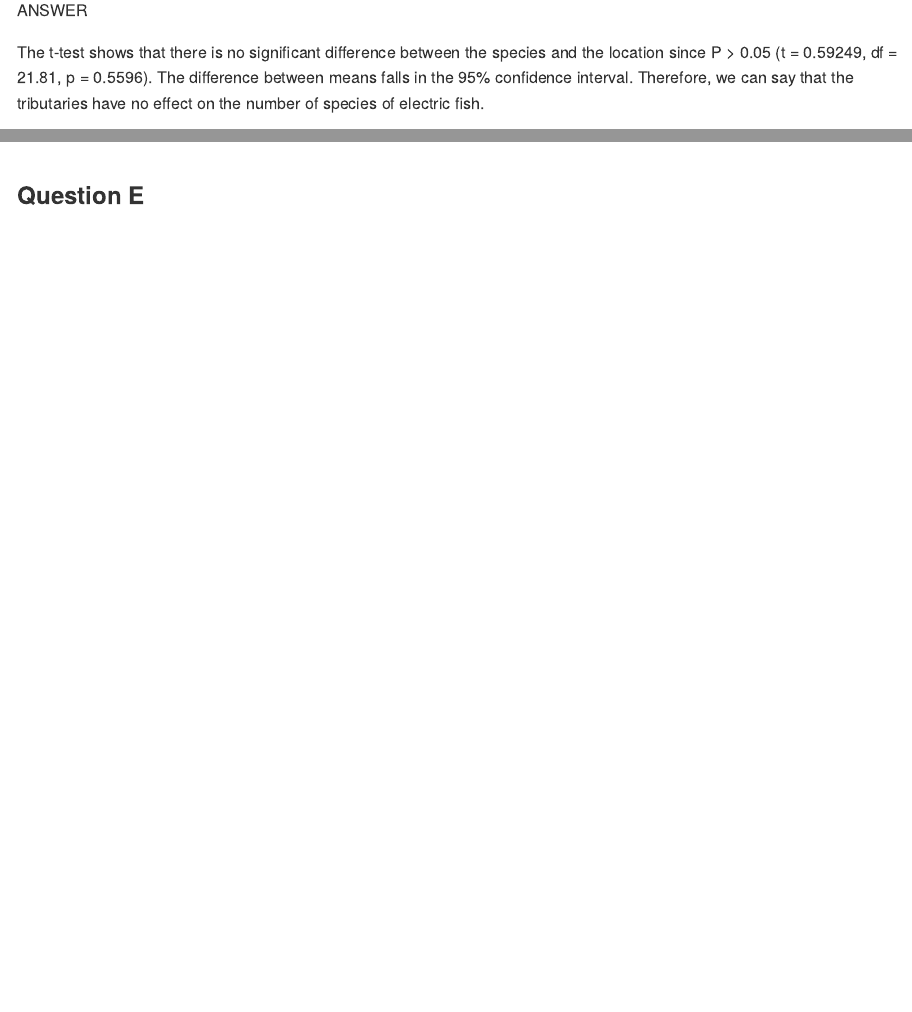
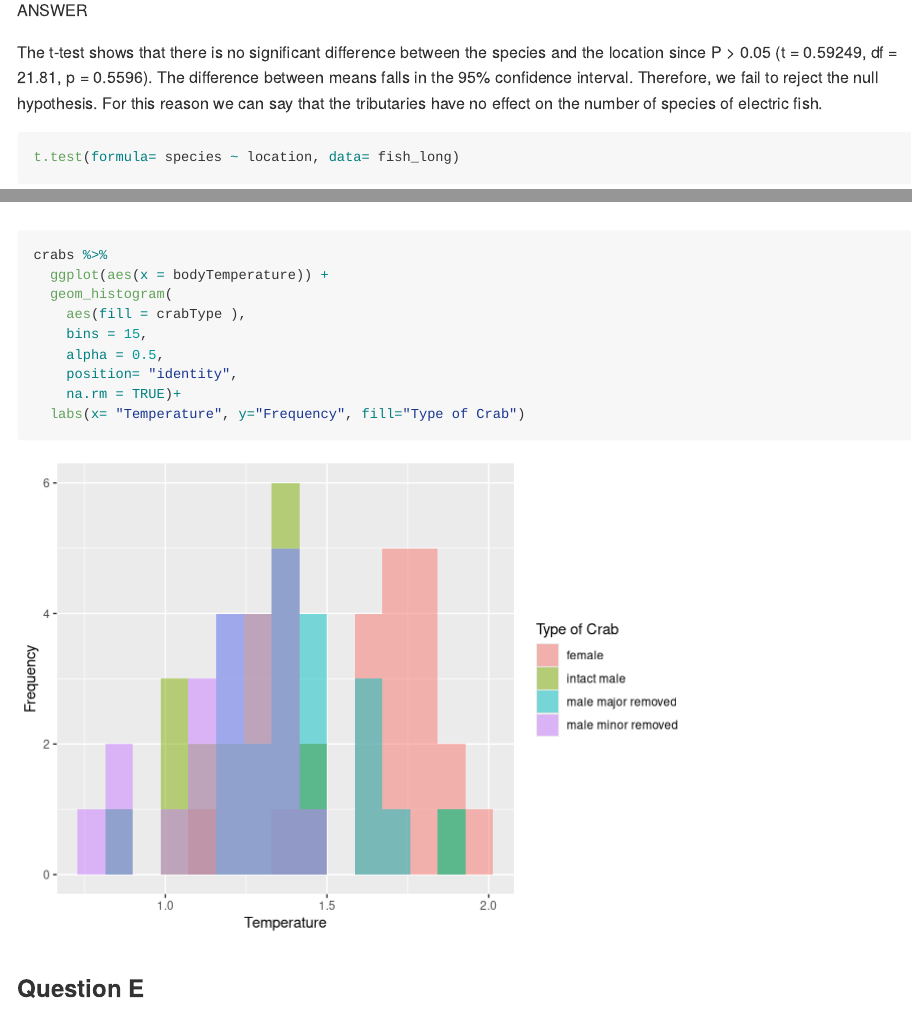
Before and after one commit to BIOL275-MSUM/lab-6-comparing-two-means-NathanSnell1, an R Markdown document (README.Rmd): the page in a window 1100 px wide, from 3050 px down, and a second part further down, joined at a grey line. Rendered offline with R 4.5, knitr and Pandoc, with nearby package versions.

Commit message:
One more time

````diff
--- a/README.Rmd
+++ b/README.Rmd
@@ -49,7 +49,7 @@ t.test(formula= species ~ location, data= fish_long)
 
 ANSWER
 
-The t-test shows that there is no significant difference between the species and the location since P > 0.05 (t = 0.59249, df = 21.81, p = 0.5596). The difference between means falls in the 95% confidence interval. Therefore, we can say that the tributaries have no effect on the number of species of electric fish.
+The t-test shows that there is no significant difference between the species and the location since P > 0.05 (t = 0.59249, df = 21.81, p = 0.5596). The difference between means falls in the 95% confidence interval. Therefore, we fail to reject the null hypothesis. For this reason we can say that the tributaries have no effect on the number of species of electric fish.
 ```{r}
 t.test(formula= species ~ location, data= fish_long)
 ```
@@ -107,6 +107,16 @@ crabs %>%
     na.rm = TRUE)+
   labs(x= "Temperature", y="Frequency", fill="Type of Crab")+
   facet_wrap(~crabType)
+
+crabs %>%
+  ggplot(aes(x = bodyTemperature)) +
+  geom_histogram(
+    aes(fill = crabType ),
+    bins = 15,
+    alpha = 0.5,
+    position= "identity",
+    na.rm = TRUE)+
+  labs(x= "Temperature", y="Frequency", fill="Type of Crab")
 ```
 
 ### Question E
````
Also changed, not shown: README.md, README_files/figure-gfm/unnamed-chunk-6-2.png (added).
